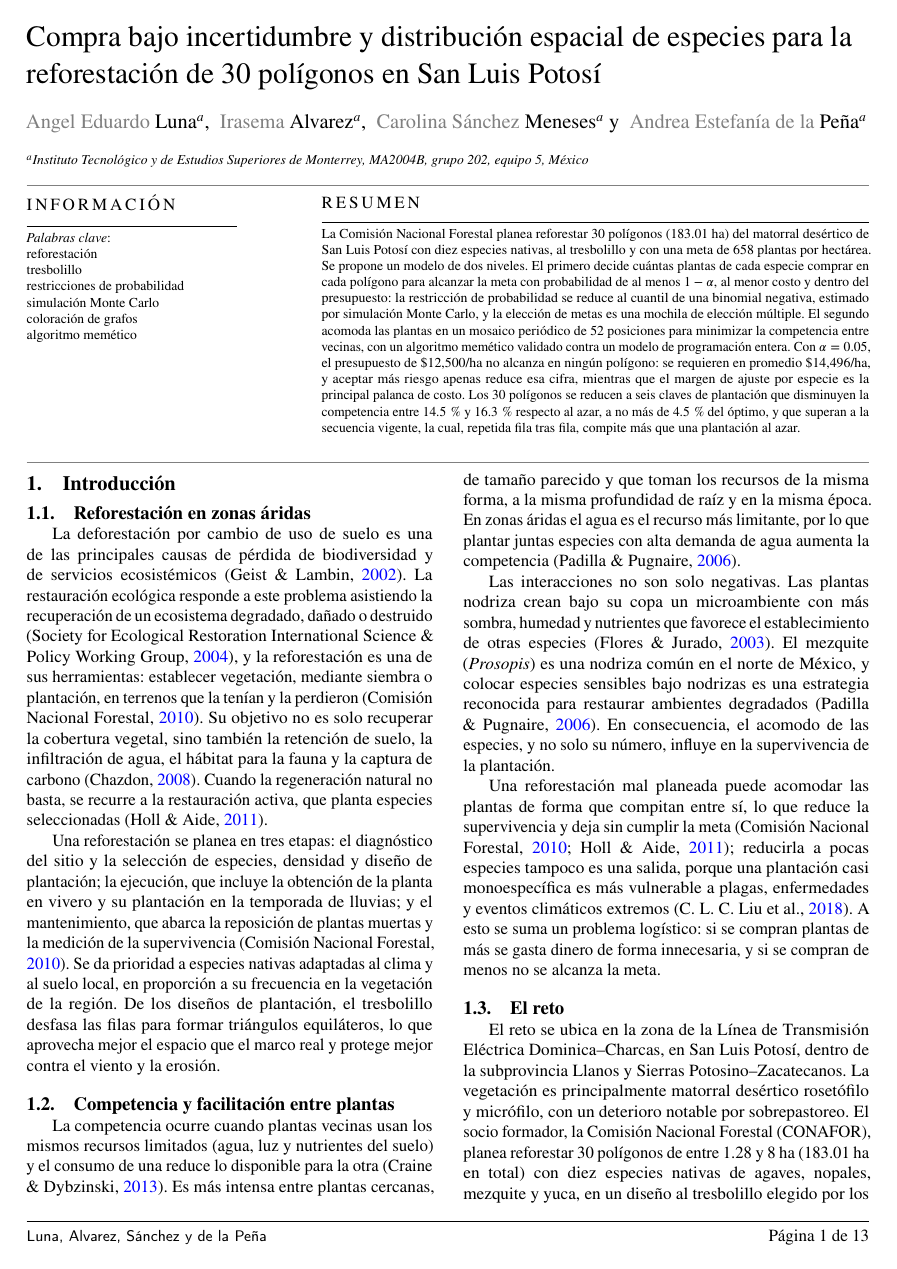
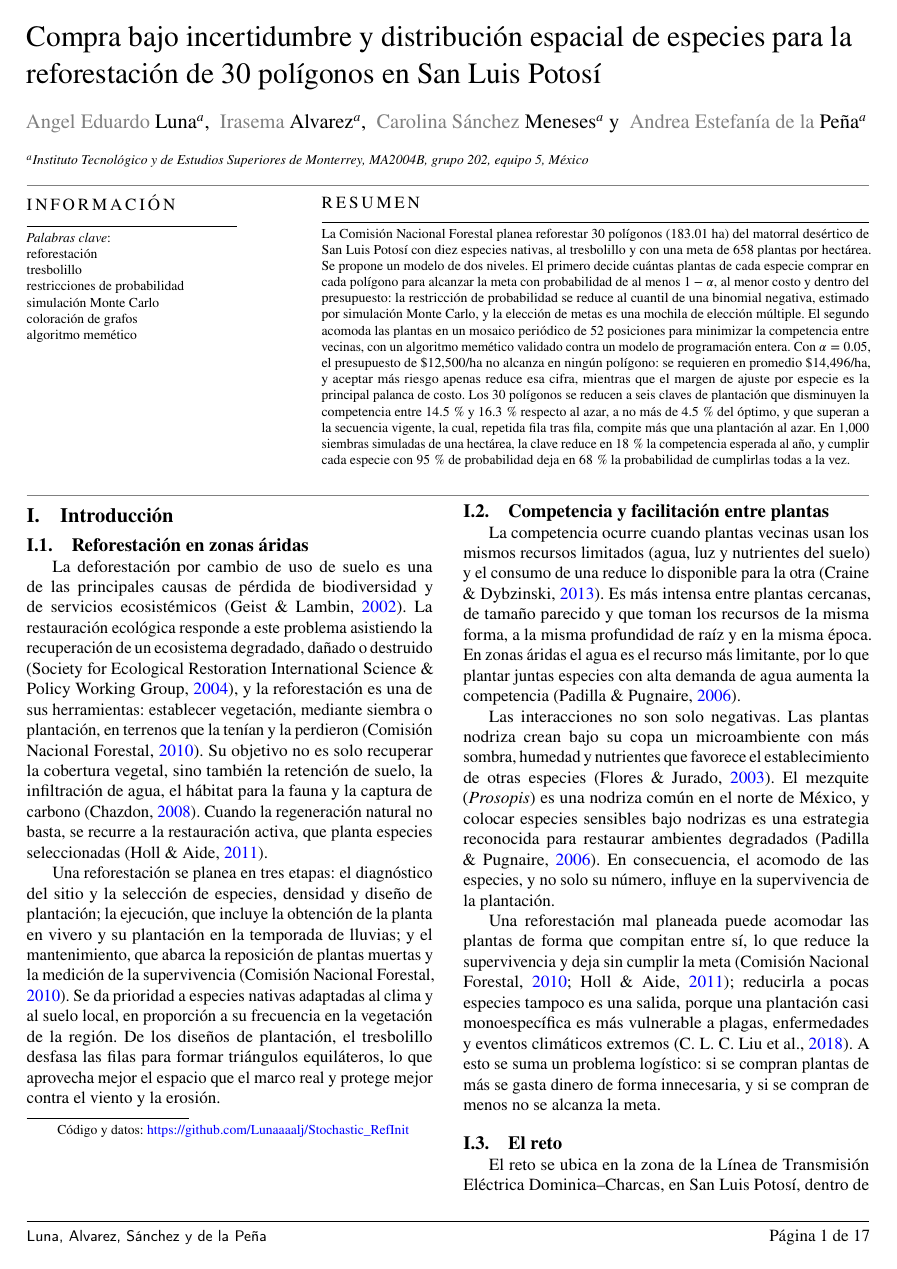
Before and after one commit to Lunaaaalj/Stochastic_RefInit, a LaTeX paper (reports/final/main.tex): page 1 of 13 before the commit and page 1 of 17 after it. The pictures show the PDF file reports/final/main.pdf that the author committed with the source.

Commit message:
feat(reporte): ajustar el reporte final a la estructura de la rúbrica
Las secciones ahora siguen el orden de la rúbrica (I a V) con
numeración romana, y las subsecciones quedan como IV.1, IV.1.1, etc.
Se reemplazan los archivos por etapas por marco-teorico, metodologia y
experimentacion, que solo abren su sección e incluyen el resto.

También se agrega al resumen el resultado de la simulación de siembra
y se añade en la portada una nota al pie con el enlace al código y los
datos, para que el reporte sea verificable y reproducible.

```diff
--- a/reports/final/main.tex
+++ b/reports/final/main.tex
@@ -127,6 +127,9 @@
 % --- Referencias cruzadas (despues de hyperref, que ya cargo la clase) -------
 \hypersetup{linkcolor=blue,citecolor=blue,urlcolor=blue}
 \usepackage[spanish]{cleveref}
+% Secciones en romanos, como en la rubrica (I a V); las subsecciones quedan
+% como IV.1, IV.1.1, etc.
+\renewcommand{\thesection}{\Roman{section}}
 \crefname{section}{sección}{secciones}
 \Crefname{section}{Sección}{Secciones}
 \crefname{table}{tabla}{tablas}
@@ -150,6 +153,9 @@
 \author[tec]{Carolina Sánchez Meneses}
 \author[tec]{Andrea Estefanía de la Peña}
 
+% Nota al pie sin marca en la portada con el enlace al codigo.
+\nonumnote{Código y datos: \url{https://github.com/Lunaaaalj/Stochastic_RefInit}}
+
 \affiliation[tec]{organization={Instituto Tecnológico y de Estudios Superiores
   de Monterrey, MA2004B, grupo 202, equipo 5},
   country={México}}
@@ -172,7 +178,9 @@ especie es la principal palanca de costo. Los 30 polígonos se reducen a seis
 claves de plantación que disminuyen la competencia entre 14.5\,\% y 16.3\,\%
 respecto al azar, a no más de 4.5\,\% del óptimo, y que superan a la secuencia
 vigente, la cual, repetida fila tras fila, compite más que una plantación al
-azar.
+azar. En 1{,}000 siembras simuladas de una hectárea, la clave reduce en 18\,\%
+la competencia esperada al año, y cumplir cada especie con 95\,\% de
+probabilidad deja en 68\,\% la probabilidad de cumplirlas todas a la vez.
 \end{abstract}
 
 \begin{keywords}
@@ -187,22 +195,15 @@ simulación Monte Carlo \sep coloración de grafos \sep algoritmo memético
 % justificacion, problematica y objetivo, modelacion y validacion,
 % resultados, discusion y conclusiones.
 
-% Etapa 1: contexto, problema, antecedentes y herramientas
+% Orden de la rubrica: I Introduccion, II Marco teorico, III Descripcion del
+% problema, IV Metodologia de solucion, V Experimentacion y resultados, y
+% conclusiones. marco-teorico, metodologia y experimentacion solo abren su
+% seccion e incluyen las subsecciones de los demas archivos.
 \input{secciones/introduccion.tex}
+\input{secciones/marco-teorico.tex}
 \input{secciones/problema.tex}
-\input{secciones/trabajo-relacionado.tex}
-\input{secciones/marco-estocastico.tex}
-
-% Etapa 2: formulacion de los dos modelos
-\input{secciones/modelo-compra.tex}
-\input{secciones/modelo-espacial.tex}
-
-% Etapa 3: implementacion, validacion y resultados
-\input{secciones/implementacion.tex}
-\input{secciones/validacion.tex}
-\input{secciones/resultados.tex}
-
-% Cierre
+\input{secciones/metodologia.tex}
+\input{secciones/experimentacion.tex}
 \input{secciones/conclusiones.tex}
 
 \printbibliography
```
Also changed, not shown: reports/final/main.pdf, 1 other file.
